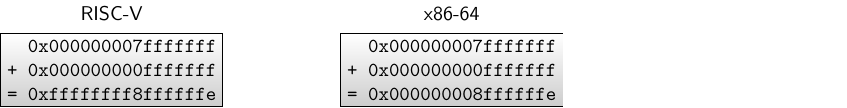
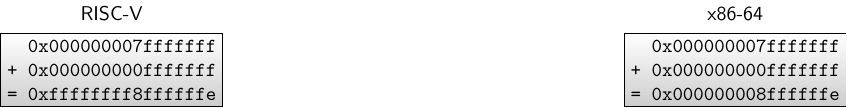
Before and after one commit to michaeljclark/michaeljclark.github.io, a LaTeX figure (tex/extend.tex): the whole page. Compiled offline with pdfLaTeX.

Commit message:
Update width of sign and zero extension diagram

```diff
--- a/tex/extend.tex
+++ b/tex/extend.tex
@@ -13,10 +13,10 @@
 \begin{tikzpicture}[shorten >=2pt]
 
 \node [lab] (r) at (0mm,5mm) {RISC-V};
-\node [lab] (x) at (30mm,5mm) {x86-64};
+\node [lab] (x) at (55mm,5mm) {x86-64};
 
 \node [box] (a) at (0mm,0mm) {0x000000007fffffff\\+ 0x000000000fffffff\\= 0xffffffff8ffffffe};
-\node [box] (u) at (30mm,0mm) {0x000000007fffffff\\+ 0x000000000fffffff\\= 0x000000008ffffffe};
+\node [box] (u) at (55mm,0mm) {0x000000007fffffff\\+ 0x000000000fffffff\\= 0x000000008ffffffe};
 
 \end{tikzpicture}
 \end{document}
```
Also changed, not shown: images/extend.svg.
